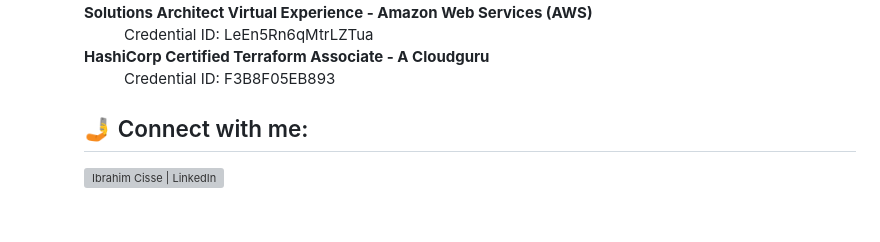
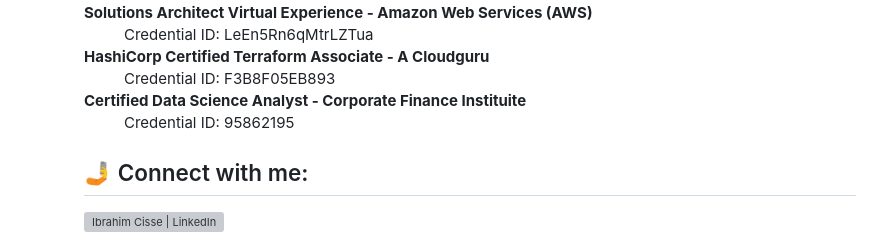
Before and after one commit to ibraheemcisse/Main-profile, a Markdown page: README.md, the part around the change. GitHub-like rendering; blank space fills up the shorter version; grey boxes are pictures that could not be loaded.

```diff
--- a/README.md
+++ b/README.md
@@ -44,6 +44,8 @@
         <dd>Credential ID: LeEn5Rn6qMtrLZTua</dd>
         <dt><b>HashiCorp Certified Terraform Associate - A Cloudguru </b></dt>
         <dd>Credential ID: F3B8F05EB893</dd>
+        <dt><b>Certified Data Science Analyst - Corporate Finance Instituite </b></dt>
+        <dd>Credential ID: 95862195</dd>
     </dl>
 </body>
 </html>
```
